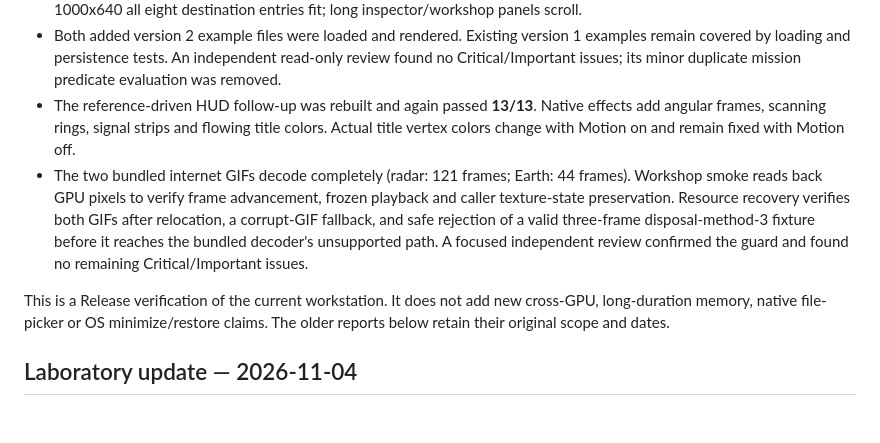
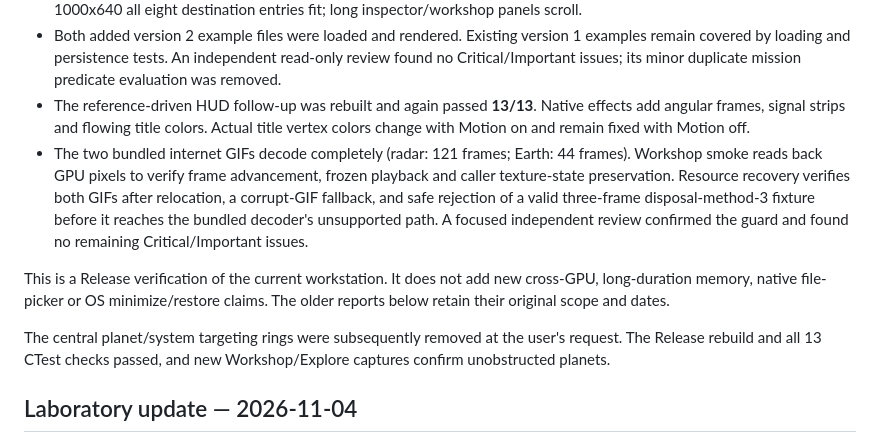
Before and after one commit to flekshot/Computer-Graphics, a Markdown page: SolarSystemExplorer/docs/TESTING.md, the part around the change. Rendered like a GitHub page; blank space fills up the shorter version.

```diff
--- a/SolarSystemExplorer/docs/TESTING.md
+++ b/SolarSystemExplorer/docs/TESTING.md
@@ -15,10 +15,12 @@ ctest --test-dir build -C Release --output-on-failure
 - Workshop smoke exercises actual ImGui navigation, independent time, keyboard pause, terrain rebuilds, gas and diagnostic modes, persistence/challenge progress, compact/portrait resize, renderer switching, and the real Motion checkbox. It checks the rendered emblem vertices remain stationary with decorative motion disabled.
 - Captures of Explore, Earth, Saturn, Orbit Lab, normals, solar/lunar eclipses, rocky/gas Workshop and compact layouts were rendered by the application and inspected. All capture processes exited successfully with zero GL errors. At 1000x640 all eight destination entries fit; long inspector/workshop panels scroll.
 - Both added version 2 example files were loaded and rendered. Existing version 1 examples remain covered by loading and persistence tests. An independent read-only review found no Critical/Important issues; its minor duplicate mission predicate evaluation was removed.
-- The reference-driven HUD follow-up was rebuilt and again passed **13/13**. Native effects add angular frames, scanning rings, signal strips and flowing title colors. Actual title vertex colors change with Motion on and remain fixed with Motion off.
+- The reference-driven HUD follow-up was rebuilt and again passed **13/13**. Native effects add angular frames, signal strips and flowing title colors. Actual title vertex colors change with Motion on and remain fixed with Motion off.
 - The two bundled internet GIFs decode completely (radar: 121 frames; Earth: 44 frames). Workshop smoke reads back GPU pixels to verify frame advancement, frozen playback and caller texture-state preservation. Resource recovery verifies both GIFs after relocation, a corrupt-GIF fallback, and safe rejection of a valid three-frame disposal-method-3 fixture before it reaches the bundled decoder's unsupported path. A focused independent review confirmed the guard and found no remaining Critical/Important issues.
 
 This is a Release verification of the current workstation. It does not add new cross-GPU, long-duration memory, native file-picker or OS minimize/restore claims. The older reports below retain their original scope and dates.
+
+The central planet/system targeting rings were subsequently removed at the user's request. The Release rebuild and all 13 CTest checks passed, and new Workshop/Explore captures confirm unobstructed planets.
 
 ## Laboratory update — 2026-11-04
 
```
Also changed, not shown: README.md (+1 -1 lines), SolarSystemExplorer/README.md (+1 -1 lines), SolarSystemExplorer/docs/screenshots/earth.png, SolarSystemExplorer/docs/screenshots/normals-lab.png, SolarSystemExplorer/docs/screenshots/orbit-lab.png, SolarSystemExplorer/docs/screenshots/overview.png, SolarSystemExplorer/docs/screenshots/saturn.png.
